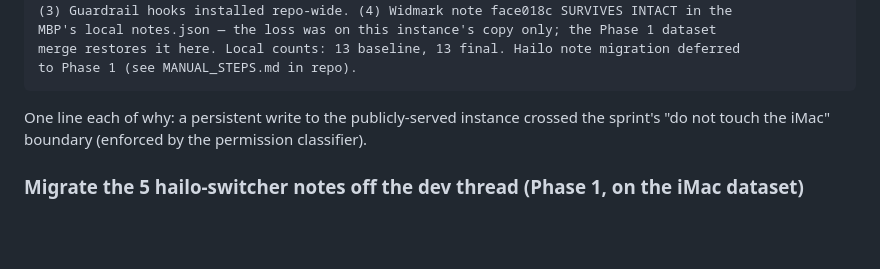
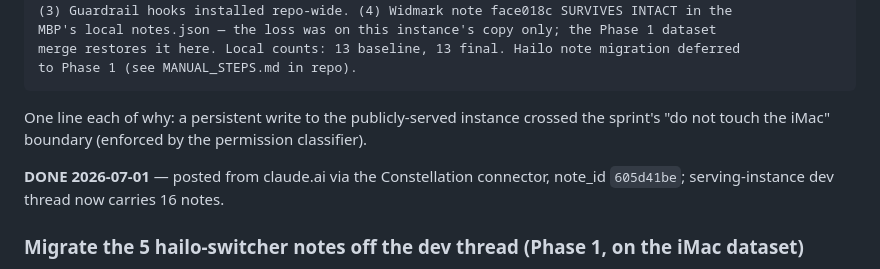
Before and after one commit to aarzamen/constellation-v3, a Markdown page: MANUAL_STEPS.md, the part around the change. Rendered like a GitHub page; blank space fills up the shorter version.

Commit message:
docs: mark serving-instance note migration step done in MANUAL_STEPS
Note posted from claude.ai via Constellation connector (note_id 605d41be);
serving-instance dev thread now carries 16 notes.

Co-Authored-By: Claude Fable 5 <noreply@anthropic.com>
Claude-Session: https://claude.ai/code/session_018aeXsoycPWVQJ9PhWakcAq

```diff
--- a/MANUAL_STEPS.md
+++ b/MANUAL_STEPS.md
@@ -29,6 +29,8 @@ to Phase 1 (see MANUAL_STEPS.md in repo).
 
 One line each of why: a persistent write to the publicly-served instance crossed the sprint's "do not touch the iMac" boundary (enforced by the permission classifier).
 
+**DONE 2026-07-01** — posted from claude.ai via the Constellation connector, note_id `605d41be`; serving-instance dev thread now carries 16 notes.
+
 ### Migrate the 5 hailo-switcher notes off the dev thread (Phase 1, on the iMac dataset)
 
 Notes `ae94e974`, `2532cf08`, `a16b4ebf`, `fafb880d`, `ec8b95dc` live only on the iMac's `data/notes.json` (dev thread `3363bc73-af8f-45c2-a34e-13fed9ea53af`). Migration = add copies to the target conversation, verify readable, then delete the originals — all writes on the iMac instance, forbidden in Phase 0. Additionally, **no confident target exists**: remote search for the hailo-switcher spec session returned only tangential candidates, best two being `68037ea9-0558-8008-bcfe-d16a0fa1ad3a` ("RPI 5 Hailo NPU Setup", ChatGPT 2025-04-19) and `820c3834-e692-49da-9373-1004838a9cdf` ("Multi-OS setup for RPi 5", Claude 2026-02-11) — both notes_count 0, neither is the spec-writing session (it may never have been ingested; it was likely a Claude Code session). Recommend deciding the target (or ingesting the hailo-switcher Claude Code sessions) during Phase 1's merge, then moving the notes there.
```
